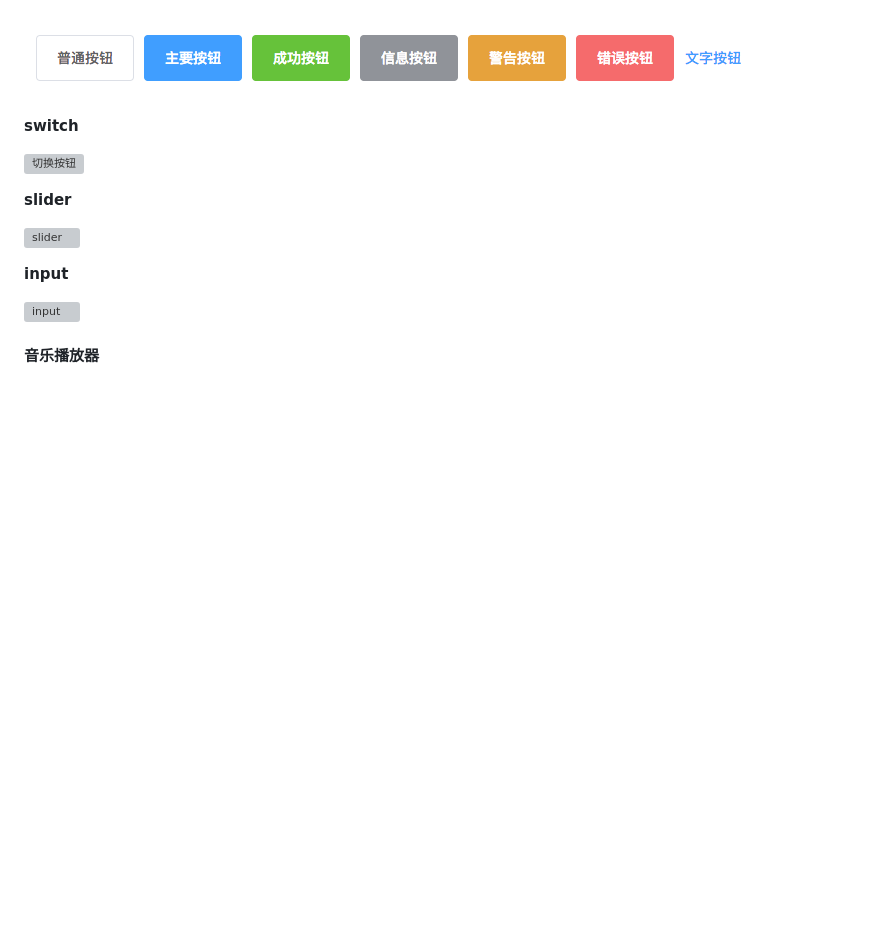
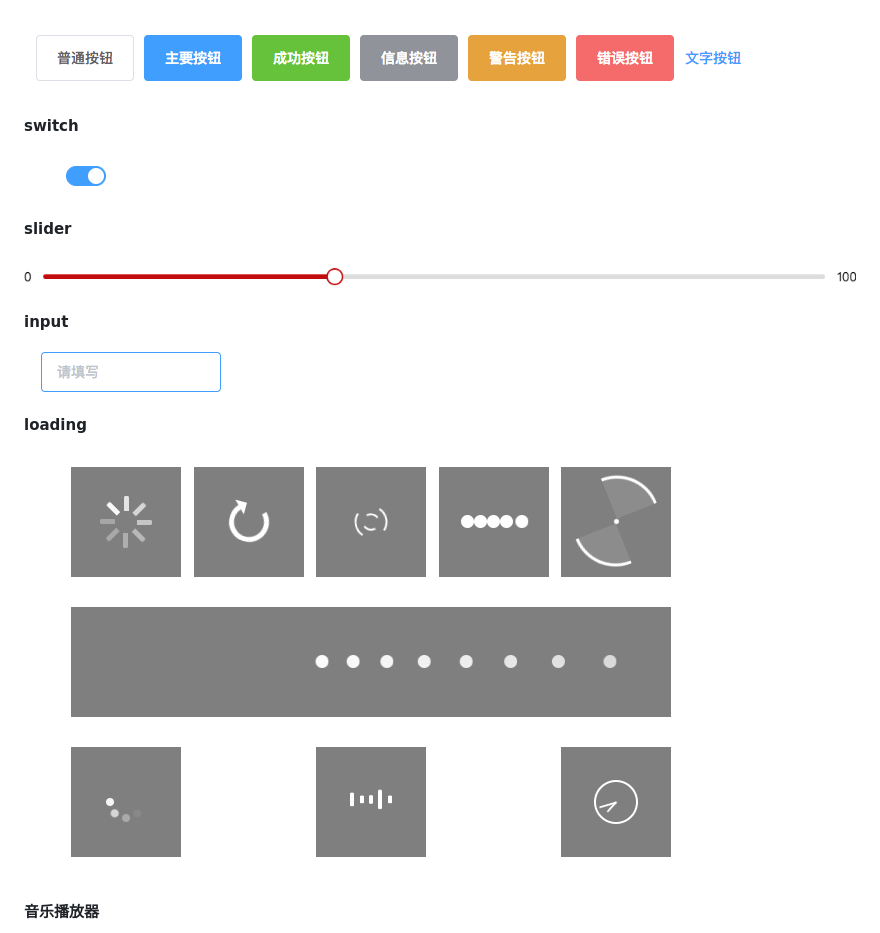
Before and after one commit to quyinggang/js-practice, a Markdown page: README.md, the part around the change. Drawn GitHub-style; pictures changed too: images/loading.png (added); blank space fills up the shorter version; grey boxes are pictures that could not be loaded.

Commit message:
add loading in ui

```diff
--- a/README.md
+++ b/README.md
@@ -12,15 +12,18 @@ JavaScript实践案例
 
 **switch**
 
-![切换按钮](/Users/quyinggang/github/js-practice/images/switch.png)
+![切换按钮](./images/switch.png)
 
 **slider**
 
-![slider](/Users/quyinggang/github/js-practice/images/slider.png)
+![slider](./images/slider.png)
 
 **input**
 
-![input](/Users/quyinggang/github/js-practice/images/input.png)
+![input](./images/input.png)
+
+**loading**
+![loading](./images/loading.png)
 
 #### 音乐播放器
 
```
Also changed, not shown: 2 other files.
